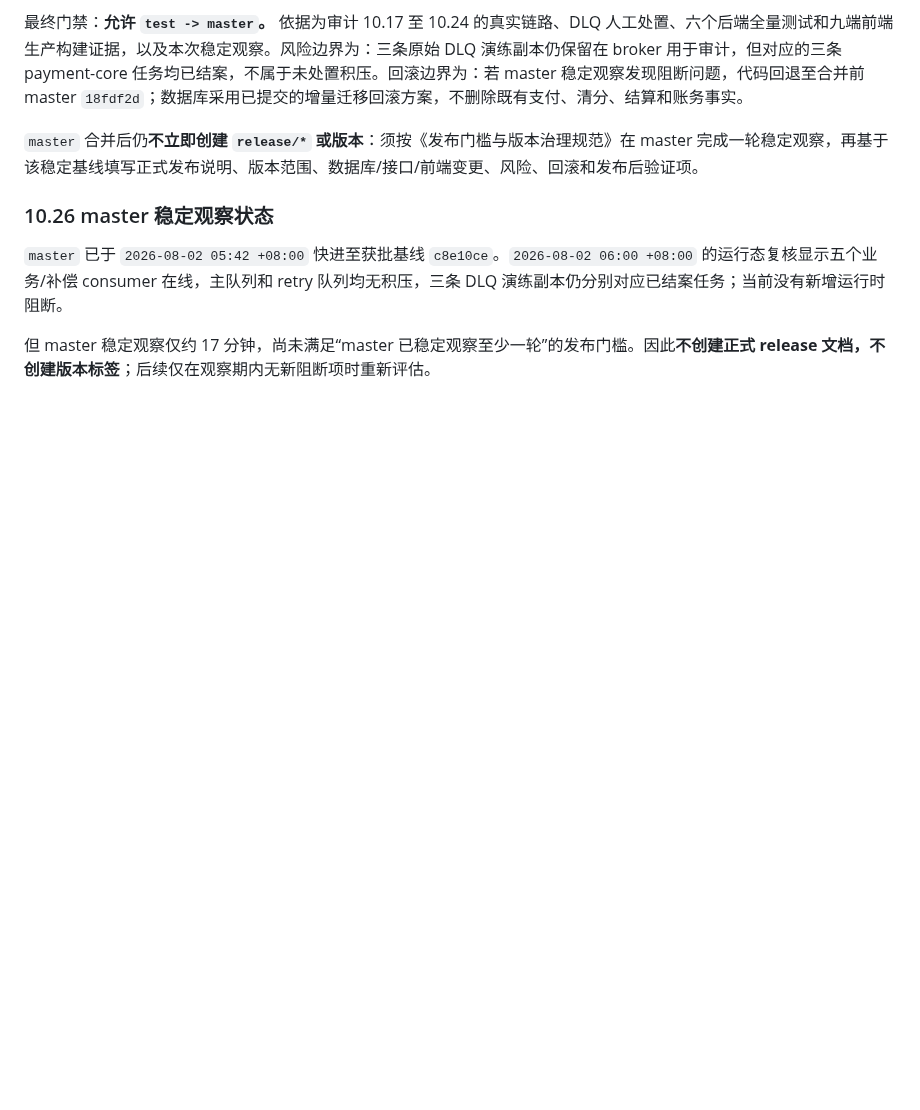
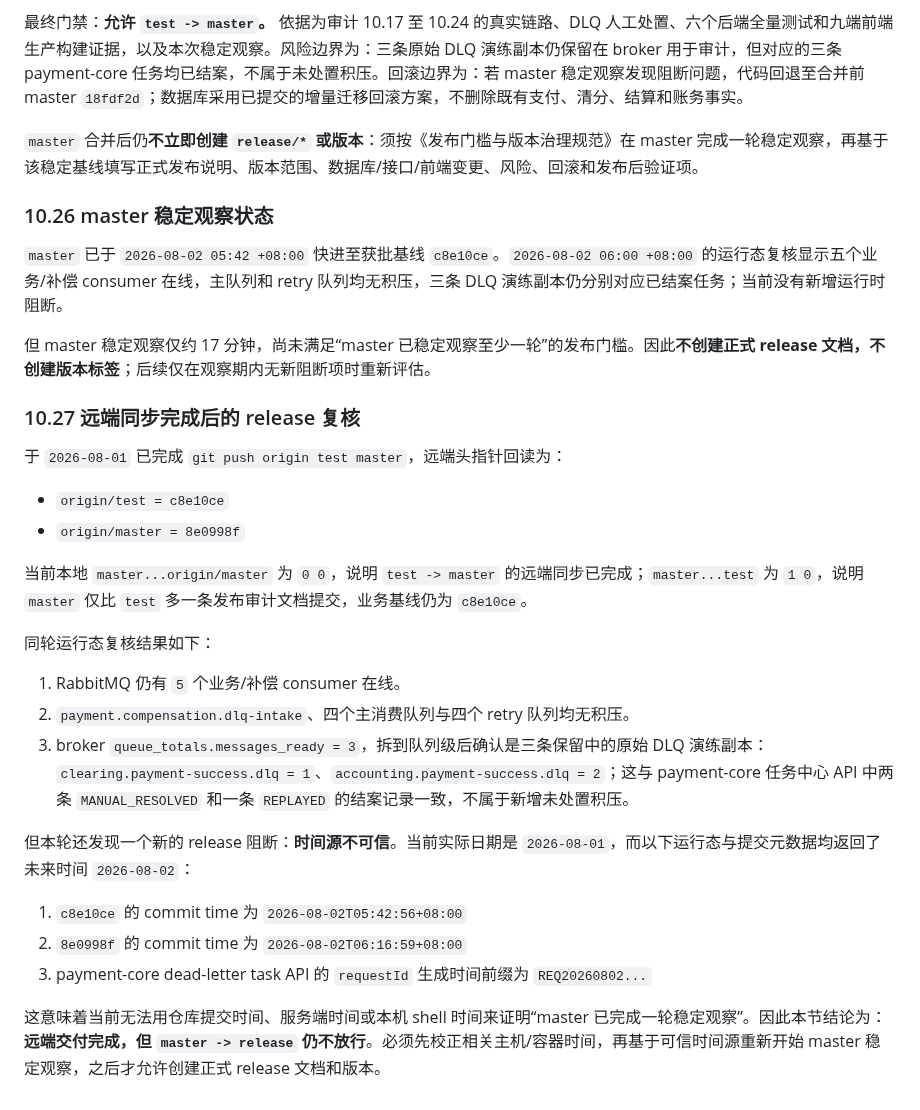
Before and after one commit to 2074623967/Housekeeping, a Markdown page: docs/集成交付门禁审计.md, the part around the change. Rendered like a GitHub page; blank space fills up the shorter version.

Commit message:
docs(release): record remote sync gate blocker

```diff
--- a/docs/集成交付门禁审计.md
+++ b/docs/集成交付门禁审计.md
@@ -536,3 +536,26 @@ Repository: /Users/abc123/apache-maven-3.9.16/repository
 `master` 已于 `2026-08-02 05:42 +08:00` 快进至获批基线 `c8e10ce`。`2026-08-02 06:00 +08:00` 的运行态复核显示五个业务/补偿 consumer 在线，主队列和 retry 队列均无积压，三条 DLQ 演练副本仍分别对应已结案任务；当前没有新增运行时阻断。
 
 但 master 稳定观察仅约 17 分钟，尚未满足“master 已稳定观察至少一轮”的发布门槛。因此**不创建正式 release 文档，不创建版本标签**；后续仅在观察期内无新阻断项时重新评估。
+
+### 10.27 远端同步完成后的 release 复核
+
+于 `2026-08-01` 已完成 `git push origin test master`，远端头指针回读为：
+
+- `origin/test = c8e10ce`
+- `origin/master = 8e0998f`
+
+当前本地 `master...origin/master` 为 `0 0`，说明 `test -> master` 的远端同步已完成；`master...test` 为 `1 0`，说明 `master` 仅比 `test` 多一条发布审计文档提交，业务基线仍为 `c8e10ce`。
+
+同轮运行态复核结果如下：
+
+1. RabbitMQ 仍有 `5` 个业务/补偿 consumer 在线。
+2. `payment.compensation.dlq-intake`、四个主消费队列与四个 retry 队列均无积压。
+3. broker `queue_totals.messages_ready = 3`，拆到队列级后确认是三条保留中的原始 DLQ 演练副本：`clearing.payment-success.dlq = 1`、`accounting.payment-success.dlq = 2`；这与 payment-core 任务中心 API 中两条 `MANUAL_RESOLVED` 和一条 `REPLAYED` 的结案记录一致，不属于新增未处置积压。
+
+但本轮还发现一个新的 release 阻断：**时间源不可信**。当前实际日期是 `2026-08-01`，而以下运行态与提交元数据均返回了未来时间 `2026-08-02`：
+
+1. `c8e10ce` 的 commit time 为 `2026-08-02T05:42:56+08:00`
+2. `8e0998f` 的 commit time 为 `2026-08-02T06:16:59+08:00`
+3. payment-core dead-letter task API 的 `requestId` 生成时间前缀为 `REQ20260802...`
+
+这意味着当前无法用仓库提交时间、服务端时间或本机 shell 时间来证明“master 已完成一轮稳定观察”。因此本节结论为：**远端交付完成，但 `master -> release` 仍不放行**。必须先校正相关主机/容器时间，再基于可信时间源重新开始 master 稳定观察，之后才允许创建正式 release 文档和版本。
```
Also changed, not shown: docs/2026-07-31-预发布检查清单.md (+4 -4 lines).
